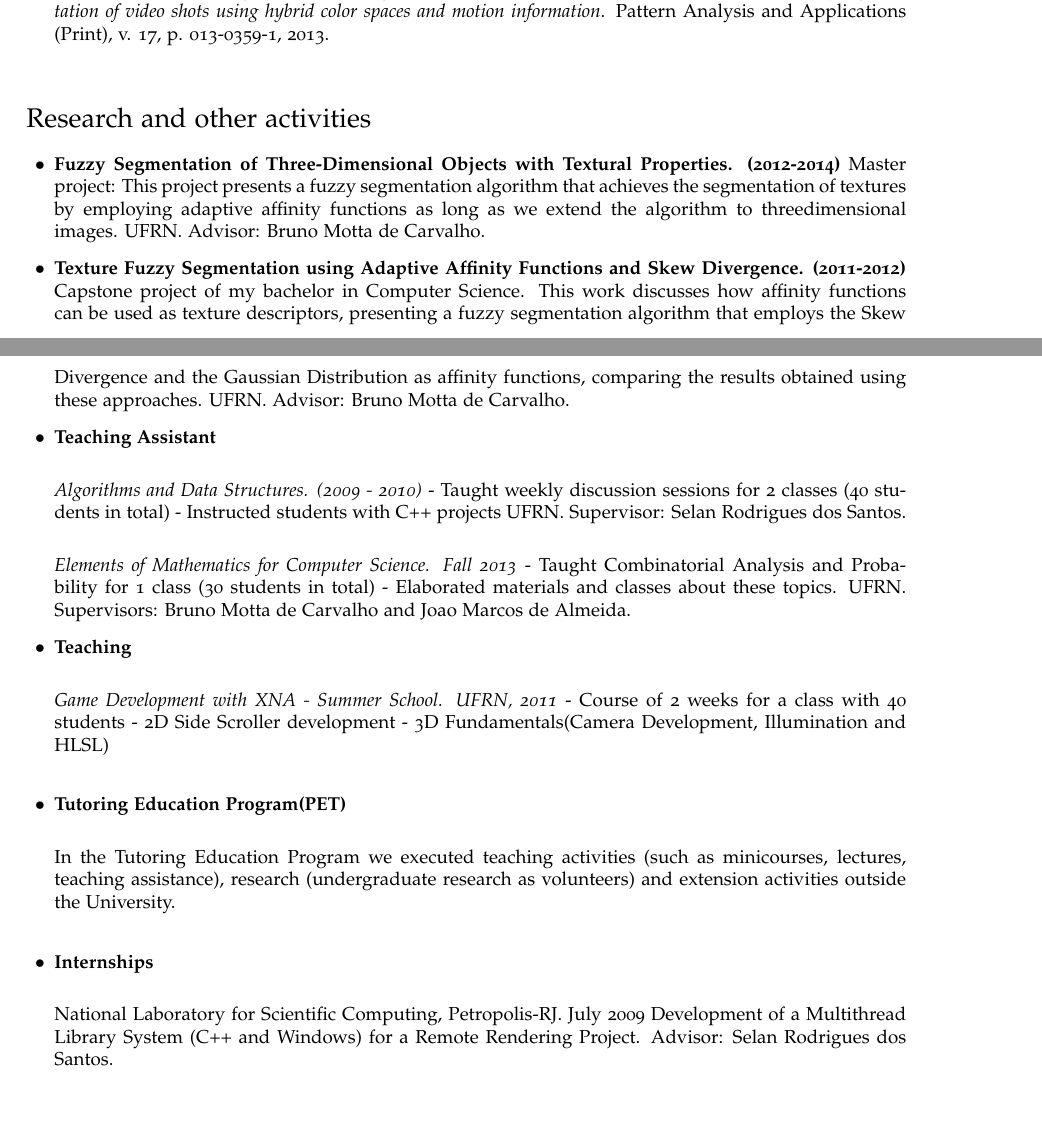
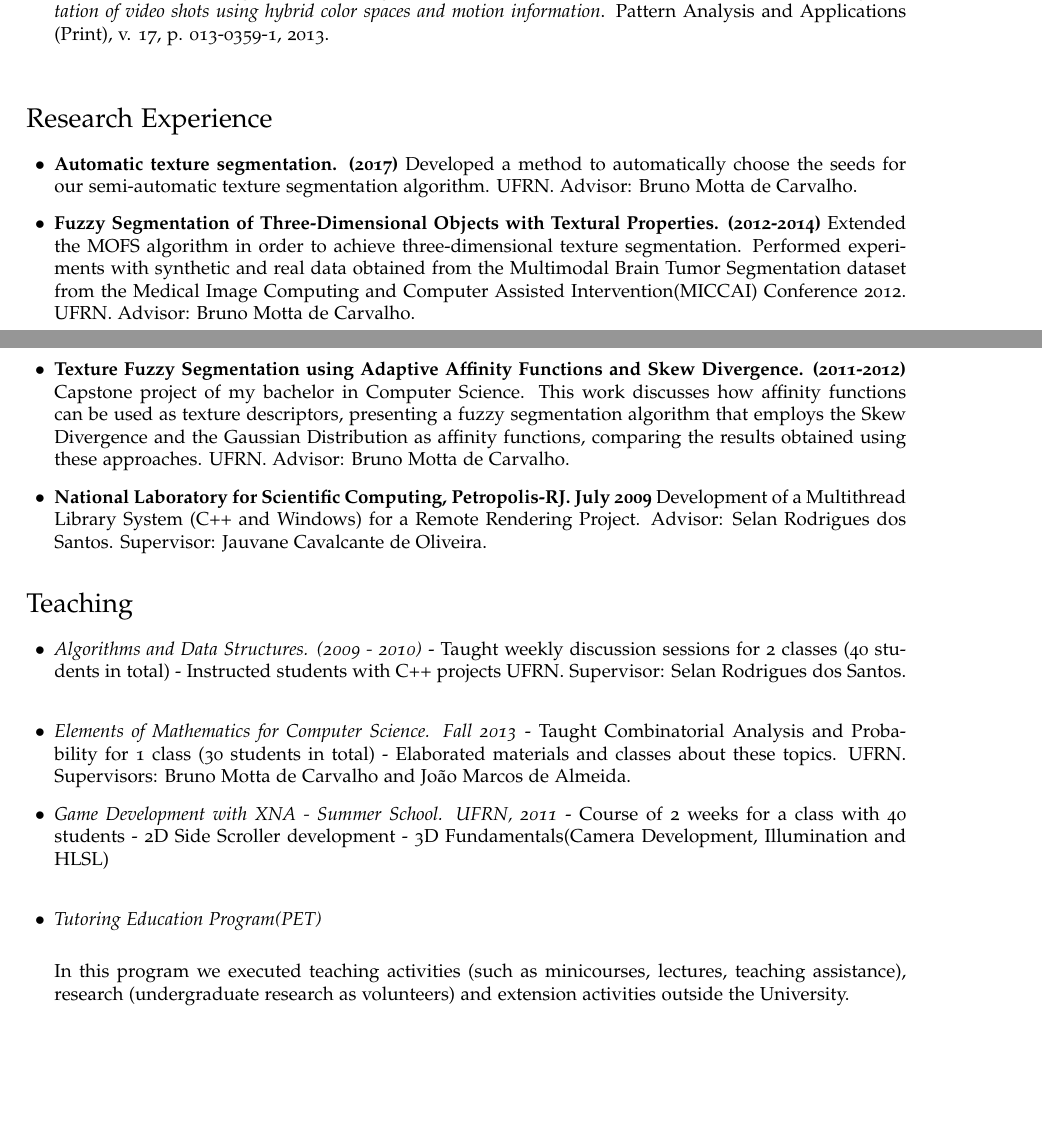
Before and after one commit to netolcc06/netolcc06.github.io, a LaTeX CV (CV/neto_cv.tex): two parts of pages 1 and 2 of 2, joined at a grey line, cut so that both start at the same text, the shorter picture padded with empty space. Compiled offline with pdfLaTeX.

Commit message:
Add files via upload

```diff
--- a/CV/neto_cv.tex
+++ b/CV/neto_cv.tex
@@ -132,13 +132,16 @@
 
 \end{itemize}
 
-\section*{Research and other activities}
+\section*{Research Experience}
 
 \begin{itemize}
+
+  \item[$\bullet$] \textbf{Automatic texture segmentation. (2017)}
+  Developed a method to automatically  choose  the seeds for our semi-automatic texture segmentation algorithm.
+  UFRN. Advisor: Bruno Motta de Carvalho.
+
   \item[$\bullet$] \textbf{Fuzzy Segmentation of Three-Dimensional Objects with Textural Properties. (2012-2014)}
-  Master project: This project presents a fuzzy segmentation algorithm that achieves the segmentation
-  of textures by employing adaptive affinity functions as long as we extend the algorithm to threedimensional
-  images.
+  Extended the MOFS algorithm in order to achieve three-dimensional texture segmentation. Performed experiments with synthetic and real data obtained from the Multimodal Brain Tumor Segmentation dataset from the Medical Image Computing and Computer Assisted Intervention(MICCAI) Conference 2012.
   UFRN. Advisor: Bruno Motta de Carvalho.
 
   \item[$\bullet$] \textbf{Texture Fuzzy Segmentation using Adaptive Affinity Functions and Skew Divergence. (2011-2012)}
@@ -148,33 +151,35 @@
   these approaches.
   UFRN. Advisor: Bruno Motta de Carvalho.
 
-  \item[$\bullet$] \textbf{Teaching Assistant}\\
+  \item[$\bullet$] \textbf{National Laboratory for Scientific Computing, Petropolis-RJ. July 2009}
+  Development of a Multithread Library System (C++ and Windows) for a Remote Rendering Project.
+  Advisor: Selan Rodrigues dos Santos. Supervisor: Jauvane Cavalcante de Oliveira.
 
-  \textit{Algorithms and Data Structures. (2009 - 2010)}
+\end{itemize}
+
+\section*{Teaching}
+
+\begin{itemize}
+
+
+  \item[$\bullet$] \textit{Algorithms and Data Structures. (2009 - 2010)}
   - Taught weekly discussion sessions for 2 classes (40 students in total)
   - Instructed students with C++ projects
   UFRN. Supervisor: Selan Rodrigues dos Santos.\\
 
-  \textit{Elements of Mathematics for Computer Science. Fall 2013}
+  \item[$\bullet$] \textit{Elements of Mathematics for Computer Science. Fall 2013}
   - Taught Combinatorial Analysis and Probability for 1 class (30 students in total)
   - Elaborated materials and classes about these topics.
-  UFRN. Supervisors: Bruno Motta de Carvalho and Joao Marcos de Almeida.
+  UFRN. Supervisors: Bruno Motta de Carvalho and Jo\~ao Marcos de Almeida.
 
-  \item[$\bullet$] \textbf{Teaching}\\
-
-  \textit{Game Development with XNA - Summer School. UFRN, 2011}
+  \item[$\bullet$] \textit{Game Development with XNA - Summer School. UFRN, 2011}
   - Course of 2 weeks for a class with 40 students
   - 2D Side Scroller development
   - 3D Fundamentals(Camera Development, Illumination and HLSL)\\
 
-  \item[$\bullet$] \textbf{Tutoring Education Program(PET)}\\
+  \item[$\bullet$] \textit{Tutoring Education Program(PET)}\\
 
-  In the Tutoring Education Program we executed teaching activities (such as minicourses, lectures, teaching assistance), research (undergraduate research as volunteers) and extension activities outside the University. \\
-
-  \item[$\bullet$] \textbf{Internships}\\
-
-  National Laboratory for Scientific Computing, Petropolis-RJ. July 2009
-  Development of a Multithread Library System (C++ and Windows) for a Remote Rendering Project. Advisor: Selan Rodrigues dos Santos.
+  In this program we executed teaching activities (such as minicourses, lectures, teaching assistance), research (undergraduate research as volunteers) and extension activities outside the University. \\
 
 \end{itemize}
 
```
Also changed, not shown: CV/neto_cv.pdf.
